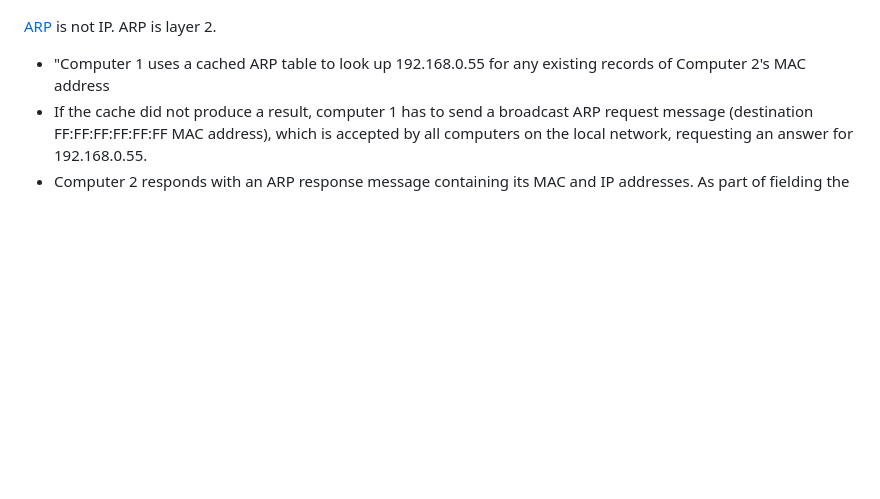
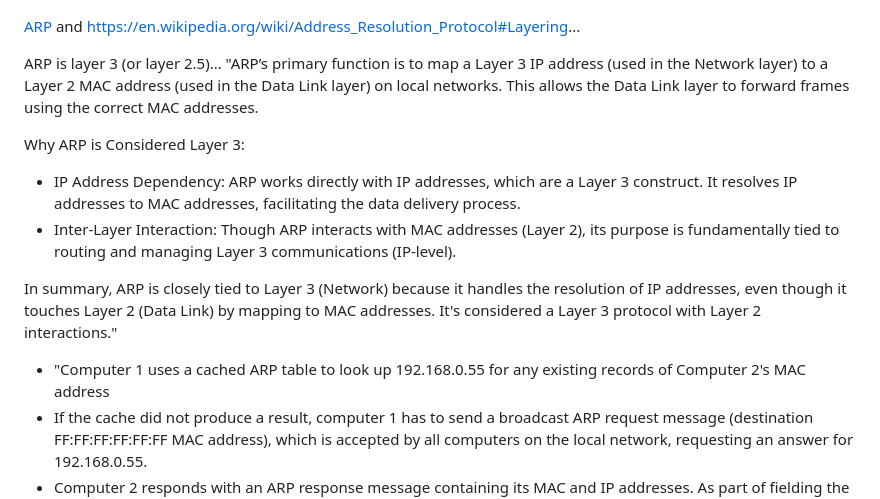
Before and after one commit to avergnaud/CEH-notes, a Markdown page: README.md, the part around the change. GitHub-like rendering; blank space fills up the shorter version.

```diff
--- a/README.md
+++ b/README.md
@@ -243,7 +243,15 @@ Cyclic Redundancy Check (Frame Check Sequence)
 
 ![layer 3 example](./doc/Layer_3_network_example.drawio.png)
 
-[ARP](https://en.wikipedia.org/wiki/Address_Resolution_Protocol) is not IP. ARP is layer 2.
+[ARP](https://en.wikipedia.org/wiki/Address_Resolution_Protocol) and [https://en.wikipedia.org/wiki/Address_Resolution_Protocol#Layering](https://en.wikipedia.org/wiki/Address_Resolution_Protocol#Layering)...
+
+ARP is layer 3 (or layer 2.5)... "ARP’s primary function is to map a Layer 3 IP address (used in the Network layer) to a Layer 2 MAC address (used in the Data Link layer) on local networks. This allows the Data Link layer to forward frames using the correct MAC addresses.
+
+Why ARP is Considered Layer 3:
+ * IP Address Dependency: ARP works directly with IP addresses, which are a Layer 3 construct. It resolves IP addresses to MAC addresses, facilitating the data delivery process.
+ * Inter-Layer Interaction: Though ARP interacts with MAC addresses (Layer 2), its purpose is fundamentally tied to routing and managing Layer 3 communications (IP-level).
+
+In summary, ARP is closely tied to Layer 3 (Network) because it handles the resolution of IP addresses, even though it touches Layer 2 (Data Link) by mapping to MAC addresses. It's considered a Layer 3 protocol with Layer 2 interactions."
 
 * "Computer 1 uses a cached ARP table to look up 192.168.0.55 for any existing records of Computer 2's MAC address
 * If the cache did not produce a result, computer 1 has to send a broadcast ARP request message (destination FF:FF:FF:FF:FF:FF MAC address), which is accepted by all computers on the local network, requesting an answer for 192.168.0.55.
```
